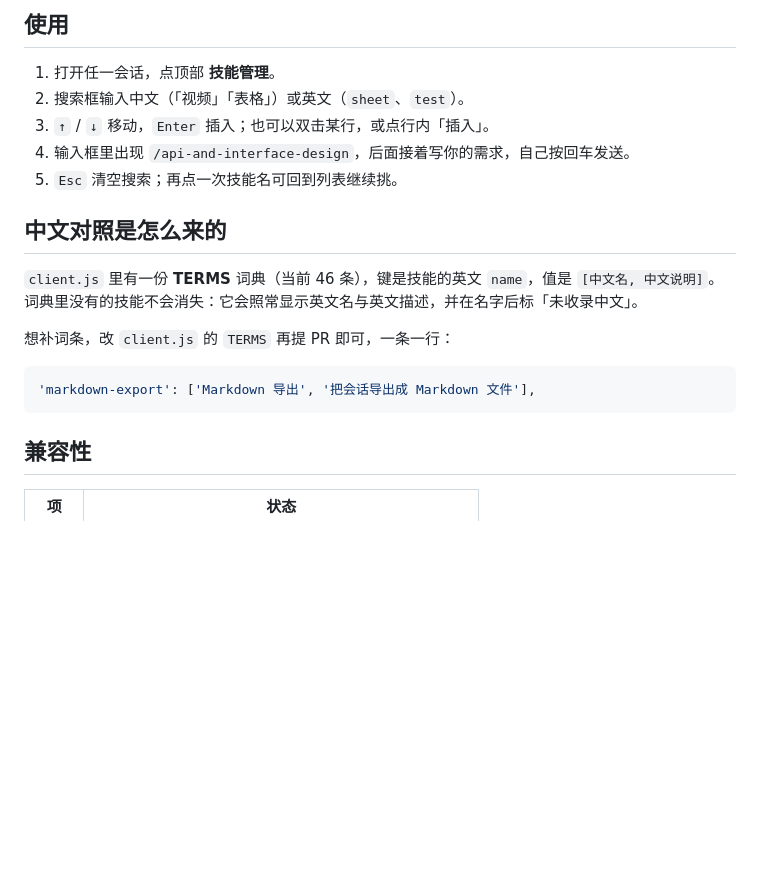
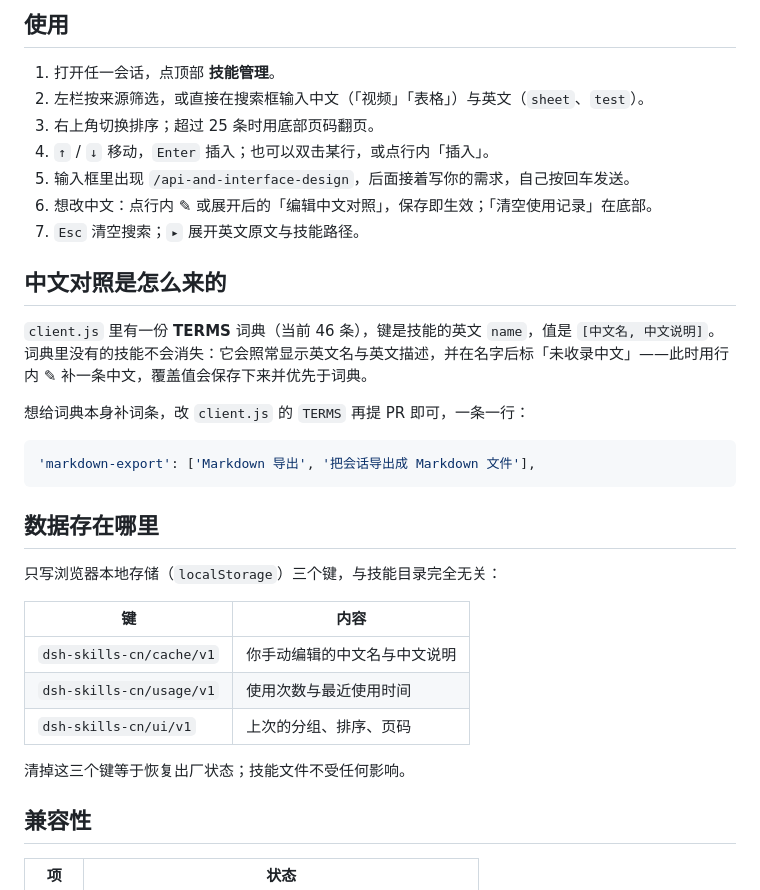
Before and after one commit to GoForIt-2026/dsh-skills-cn, a Markdown page: README.md, the part around one of its changes. Rendered like a GitHub page; blank space fills up the shorter version.

````diff
--- a/README.md
+++ b/README.md
@@ -73,20 +79,34 @@ dsh plugin --profile desktop add /path/to/dsh-skills-cn
 ## 使用
 
 1. 打开任一会话，点顶部 **技能管理**。
-2. 搜索框输入中文（「视频」「表格」）或英文（`sheet`、`test`）。
-3. `↑` / `↓` 移动，`Enter` 插入；也可以双击某行，或点行内「插入」。
-4. 输入框里出现 `/api-and-interface-design`，后面接着写你的需求，自己按回车发送。
-5. `Esc` 清空搜索；再点一次技能名可回到列表继续挑。
+2. 左栏按来源筛选，或直接在搜索框输入中文（「视频」「表格」）与英文（`sheet`、`test`）。
+3. 右上角切换排序；超过 25 条时用底部页码翻页。
+4. `↑` / `↓` 移动，`Enter` 插入；也可以双击某行，或点行内「插入」。
+5. 输入框里出现 `/api-and-interface-design`，后面接着写你的需求，自己按回车发送。
+6. 想改中文：点行内 ✎ 或展开后的「编辑中文对照」，保存即生效；「清空使用记录」在底部。
+7. `Esc` 清空搜索；`▸` 展开英文原文与技能路径。
 
 ## 中文对照是怎么来的
 
-`client.js` 里有一份 **TERMS** 词典（当前 46 条），键是技能的英文 `name`，值是 `[中文名, 中文说明]`。词典里没有的技能不会消失：它会照常显示英文名与英文描述，并在名字后标「未收录中文」。
+`client.js` 里有一份 **TERMS** 词典（当前 46 条），键是技能的英文 `name`，值是 `[中文名, 中文说明]`。词典里没有的技能不会消失：它会照常显示英文名与英文描述，并在名字后标「未收录中文」——此时用行内 ✎ 补一条中文，覆盖值会保存下来并优先于词典。
 
-想补词条，改 `client.js` 的 `TERMS` 再提 PR 即可，一条一行：
+想给词典本身补词条，改 `client.js` 的 `TERMS` 再提 PR 即可，一条一行：
 
 ```js
 'markdown-export': ['Markdown 导出', '把会话导出成 Markdown 文件'],
 ```
+
+## 数据存在哪里
+
+只写浏览器本地存储（`localStorage`）三个键，与技能目录完全无关：
+
+| 键 | 内容 |
+|---|---|
+| `dsh-skills-cn/cache/v1` | 你手动编辑的中文名与中文说明 |
+| `dsh-skills-cn/usage/v1` | 使用次数与最近使用时间 |
+| `dsh-skills-cn/ui/v1` | 上次的分组、排序、页码 |
+
+清掉这三个键等于恢复出厂状态；技能文件不受任何影响。
 
 ## 兼容性
 
````
Also changed, not shown: other parts of README.md (+12 -6 lines), CHANGELOG.md (+27 -0 lines), README.en.md (+31 -11 lines), docs/screenshot-narrow.png, docs/screenshot-wide.png, 5 other files.
